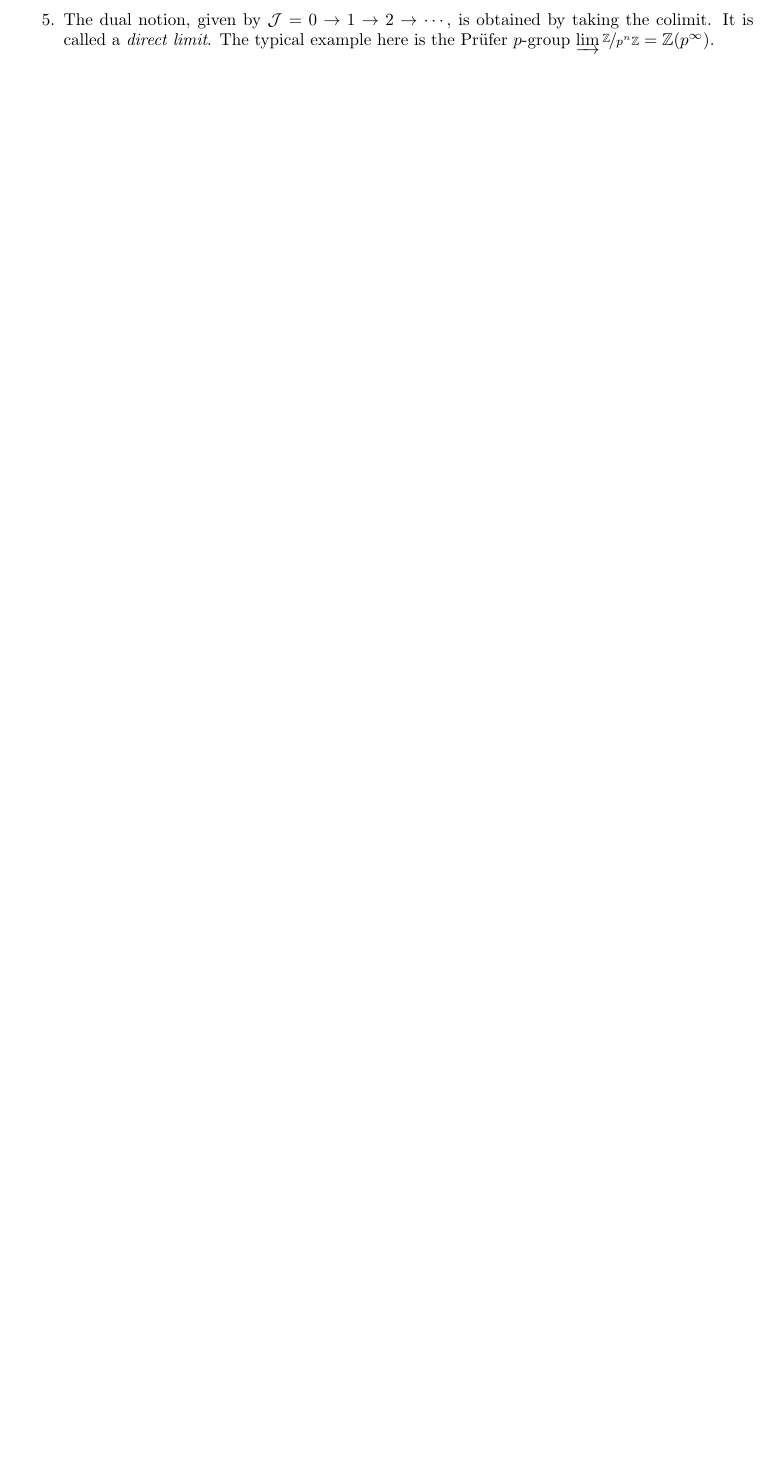
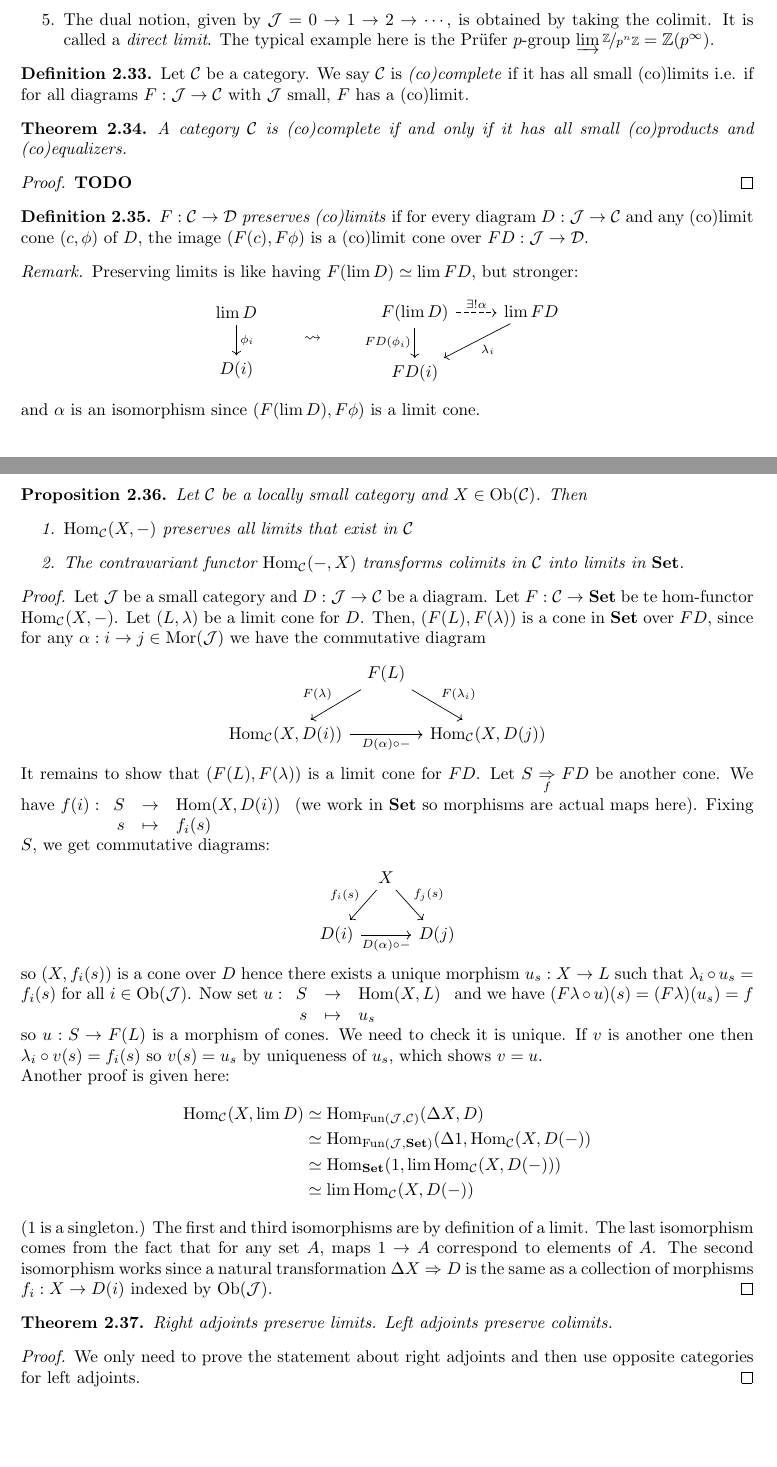
Before and after one commit to Reblax/Maths, a LaTeX document (homologie/homologie.tex): part of page 19 of 19 before the commit and two parts of pages 19 and 20 of 20 after it, the two joined at a grey line, cut so that both start at the same text, the shorter picture padded with empty space. Compiled offline with pdfLaTeX.

Commit message:
Continued limits

```diff
--- a/homologie/homologie.tex
+++ b/homologie/homologie.tex
@@ -1063,4 +1063,91 @@ In compact form, $\Hom_\cat(-, \lim F) \simeq \Hom_{\Fun(\Jcat,\cat)} (\Delta(-)
     \end{enumerate}
 \end{example}
 
+\begin{definition}
+    Let $\cat$ be a category. We say $\cat$ is \emph{(co)complete} if it has all small (co)limits i.e. if for all diagrams $F : \Jcat \to \cat$ with $\Jcat$ small, $F$ has a (co)limit.
+\end{definition}
+
+\begin{theorem}
+    A category $\cat$ is (co)complete if and only if it has all small (co)products and (co)equalizers.
+\end{theorem}
+
+\begin{proof}
+    \todo
+\end{proof}
+
+\begin{definition}
+    $F : \cat \to \catt$ \emph{preserves (co)limits} if for every diagram $D : \Jcat \to \cat$ and any (co)limit cone $(c,\phi)$ of $D$, the image $(F(c),F\phi)$ is a (co)limit cone over $FD : \Jcat \to \catt$.
+\end{definition}
+
+\begin{remark}
+    Preserving limits is like having $F(\lim D) \simeq \lim FD$, but stronger:
+    \begin{center}
+        \begin{tikzcd}
+            \lim D \arrow[d,"\phi_i"] \\ D(i)
+        \end{tikzcd}
+        \hspace{2em}$\rightsquigarrow$\hspace{2em}
+        \begin{tikzcd}
+            F(\lim D) \arrow[r,"\exists! \alpha",dashed] \arrow[d,"FD(\phi_i)" '] & \lim FD \arrow[dl,"\lambda_i"] \\ FD(i)
+        \end{tikzcd}
+    \end{center}
+    and $\alpha$ is an isomorphism since $(F(\lim D), F\phi)$ is a limit cone.
+\end{remark}
+
+\begin{proposition}
+    Let $\cat$ be a locally small category and $X \in \Ob(\cat)$. Then
+    \begin{enumerate}
+        \item $\Hom_\cat (X,-)$ preserves all limits that exist in $\cat$
+        \item The contravariant functor $\Hom_\cat(-,X)$ transforms colimits in $\cat$ into limits in $\Set$.
+    \end{enumerate}
+\end{proposition}
+
+\begin{proof}
+    Let $\Jcat$ be a small category and $D : \Jcat \to \cat$ be a diagram. Let $F : \cat \to \Set$ be te hom-functor $\Hom_\cat (X,-)$. Let $(L,\lambda)$ be a limit cone for $D$. Then, $(F(L),F(\lambda))$ is a cone in $\Set$ over $FD$, since for any $\alpha : i\to j \in \Mor(\Jcat)$ we have the commutative diagram
+    \begin{center}
+        \begin{tikzcd}[column sep=tiny]
+            & F(L)
+                \arrow[dl,"F(\lambda)" ']
+                \arrow[dr,"F(\lambda_i)"]
+            \\
+            \Hom_\cat(X,D(i))
+                \arrow[rr,"D(\alpha) \circ -" ']
+            &&
+            \Hom_\cat(X,D(j))
+        \end{tikzcd}
+    \end{center}
+    It remains to show that $(F(L),F(\lambda))$ is a limit cone for $FD$. Let $S \underset{f}{\Rightarrow} FD$ be another cone. We have $f(i) : \applic{S}{\Hom(X,D(i))}{s}{f_i(s)}$ (we work in $\Set$ so morphisms are actual maps here). Fixing $S$, we get commutative diagrams:
+    \begin{center}
+        \begin{tikzcd}[column sep=tiny]
+            & X
+                \arrow[dl,"f_i(s)" ']
+                \arrow[dr,"f_j(s)"]
+            \\
+            D(i)
+                \arrow[rr,"D(\alpha) \circ -" ']
+            &&
+            D(j)
+        \end{tikzcd}
+    \end{center}
+    so $(X,f_i(s))$ is a cone over $D$ hence there exists a unique morphism $u_s : X \to L$ such that $\lambda_i \circ u_s = f_i(s)$ for all $i \in \Ob(\Jcat)$. Now set $u : \applic{S}{\Hom(X,L)}{s}{u_s}$ and we have $(F\lambda \circ u)(s) = (F\lambda)(u_s) = f$ so $u : S \to F(L)$ is a morphism of cones. We need to check it is unique. If $v$ is another one then $\lambda_i \circ v(s) = f_i(s)$ so $v(s)=u_s$ by uniqueness of $u_s$, which shows $v=u$. \\
+    Another proof is given here:
+    \begin{align*}
+        \Hom_\cat (X,\lim D) & \simeq \Hom_{\Fun(\Jcat,\cat)} (\Delta X,D) \\
+        & \simeq \Hom_{\Fun(\Jcat,\Set)} (\Delta 1,\Hom_\cat (X,D(-))
+        \\
+        & \simeq \Hom_\Set(1,\lim \Hom_\cat(X,D(-)))
+        \\
+        & \simeq \lim \Hom_\cat (X,D(-))
+    \end{align*}
+    ($1$ is a singleton.) The first and third isomorphisms are by definition of a limit. The last isomorphism comes from the fact that for any set $A$, maps $1 \to A$ correspond to elements of $A$. The second isomorphism works since a natural transformation $\Delta X \Rightarrow D$ is the same as a collection of morphisms $f_i : X \to D(i)$ indexed by $\Ob(\Jcat)$.
+\end{proof}
+
+\begin{theorem}
+    Right adjoints preserve limits. Left adjoints preserve colimits.
+\end{theorem}
+
+\begin{proof}
+    We only need to prove the statement about right adjoints and then use opposite categories for left adjoints.
+\end{proof}
+
+
 \end{document}
```
Also changed, not shown: homologie/homologie.pdf.
